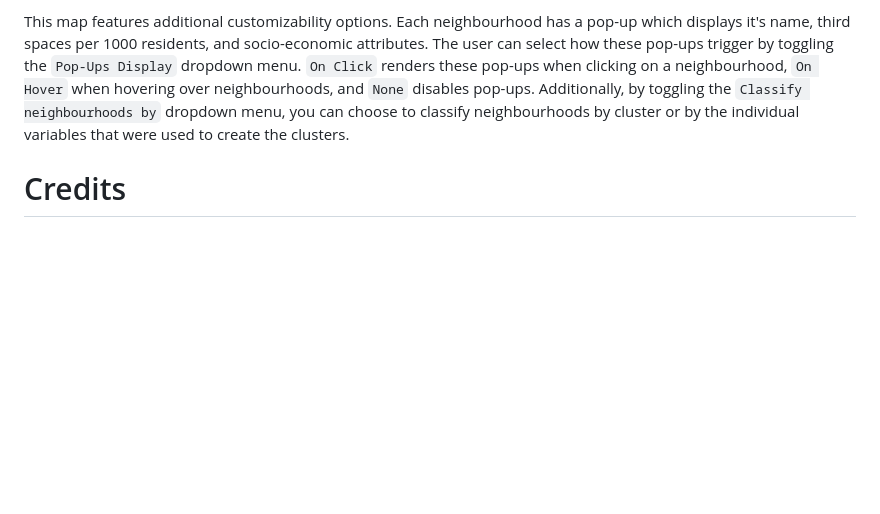
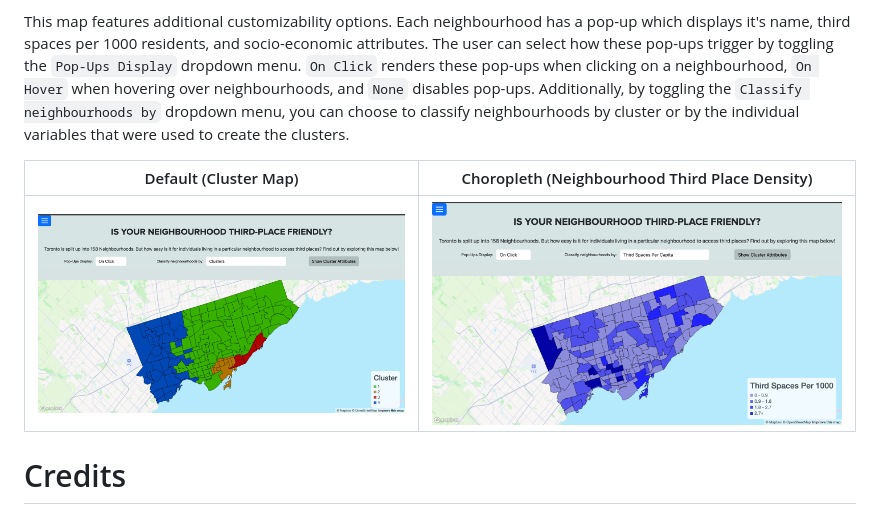
Before and after one commit to skap146/GGR472-ThirdSpaces, a Markdown page: README.md, the part around the change. GitHub-like rendering; pictures changed too: images/choropleth.png (added), images/cluster.png (added); blank space fills up the shorter version.

````diff
--- a/README.md
+++ b/README.md
@@ -109,6 +109,10 @@
 ```Classify neighbourhoods by``` dropdown menu, you can choose to classify neighbourhoods by cluster or by the individual variables that were used to create
 the clusters.
 
+|     Default (Cluster Map)      | Choropleth (Neighbourhood Third Place Density) |
+|:------------------------------:|:----------------------------------------------:|
+| ![Default](images/cluster.png) |      ![Choropleth](images/choropleth.png)      |
+
 # Credits
 
 This application was created by Shawn and Mehana.
````
Also changed, not shown: images/oldenburg.png (added), images/trinity_belwoods.jpg (added), 3 other files.
